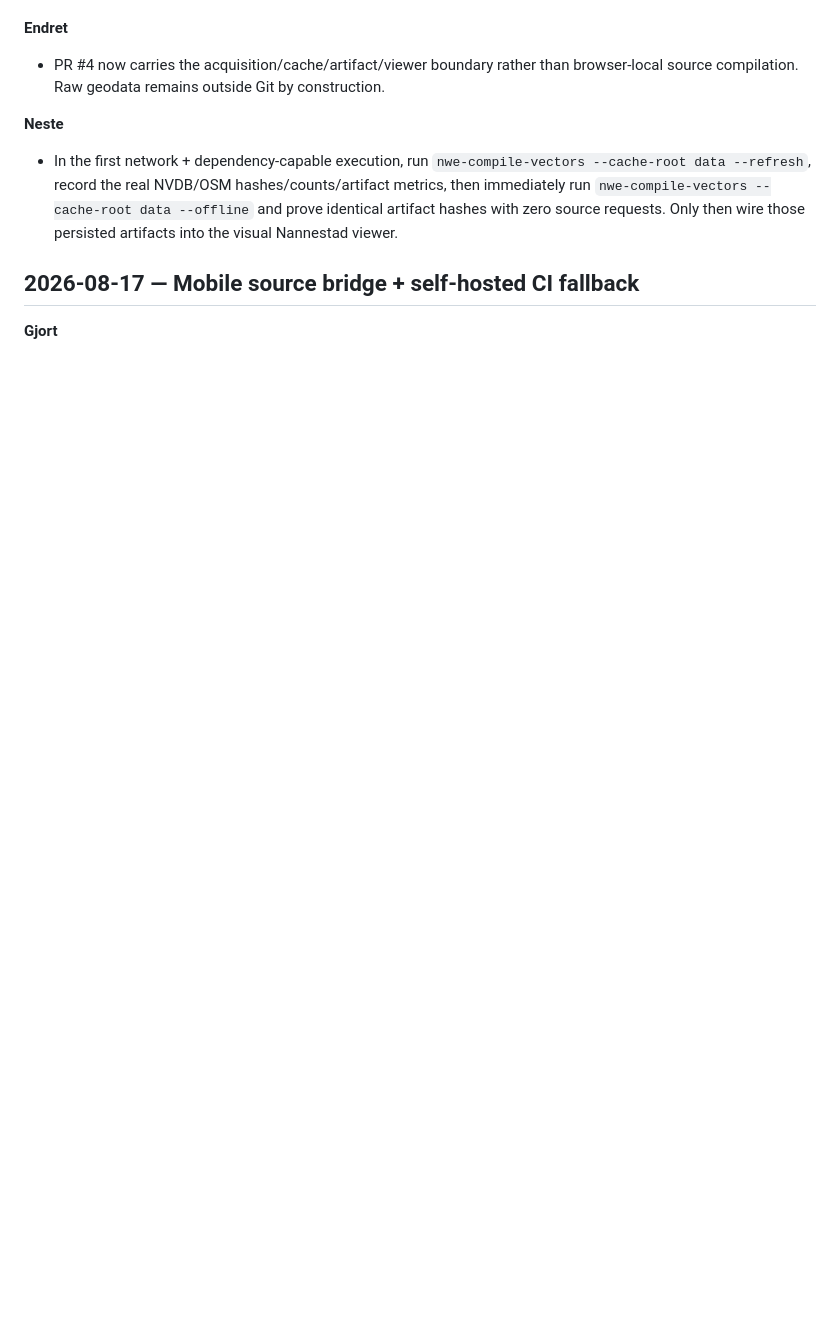
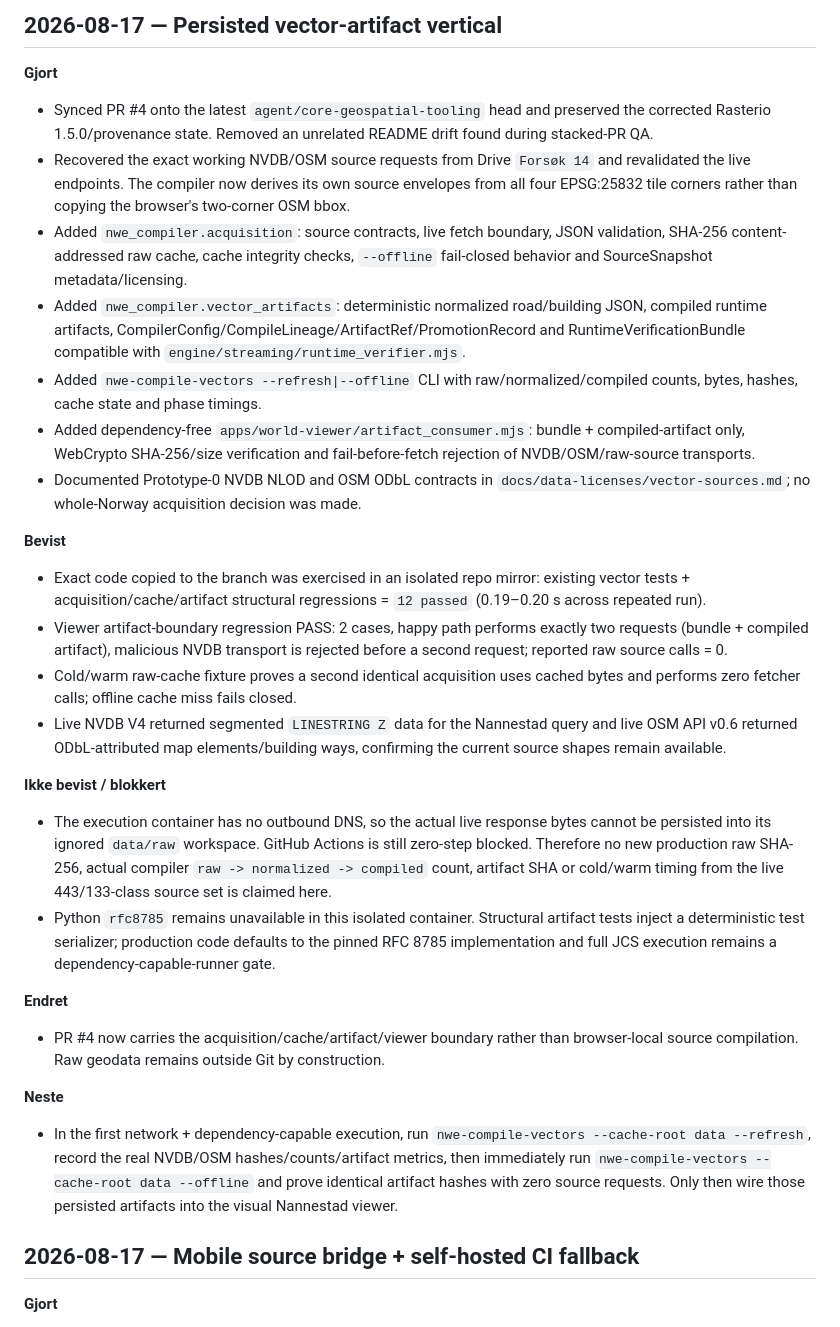
Before and after one commit to B4kke/Norge-World-Engine, a Markdown page: docs/05-worklog.md, the part around one of its changes. Drawn GitHub-style; blank space fills up the shorter version.

```diff
--- a/docs/05-worklog.md
+++ b/docs/05-worklog.md
@@ -53,3 +81,23 @@ Append concise implementation handoffs here. Historical detailed agent logs rema
+## 2026-08-17 — Persisted vector-artifact vertical
+
+**Gjort**
+- Synced PR #4 onto the latest `agent/core-geospatial-tooling` head and preserved the corrected Rasterio 1.5.0/provenance state. Removed an unrelated README drift found during stacked-PR QA.
+- Recovered the exact working NVDB/OSM source requests from Drive `Forsøk 14` and revalidated the live endpoints. The compiler now derives its own source envelopes from all four EPSG:25832 tile corners rather than copying the browser's two-corner OSM bbox.
+- Added `nwe_compiler.acquisition`: source contracts, live fetch boundary, JSON validation, SHA-256 content-addressed raw cache, cache integrity checks, `--offline` fail-closed behavior and SourceSnapshot metadata/licensing.
+- Added `nwe_compiler.vector_artifacts`: deterministic normalized road/building JSON, compiled runtime artifacts, CompilerConfig/CompileLineage/ArtifactRef/PromotionRecord and RuntimeVerificationBundle compatible with `engine/streaming/runtime_verifier.mjs`.
+- Added `nwe-compile-vectors --refresh|--offline` CLI with raw/normalized/compiled counts, bytes, hashes, cache state and phase timings.
+- Added dependency-free `apps/world-viewer/artifact_consumer.mjs`: bundle + compiled-artifact only, WebCrypto SHA-256/size verification and fail-before-fetch rejection of NVDB/OSM/raw-source transports.
+- Documented Prototype-0 NVDB NLOD and OSM ODbL contracts in `docs/data-licenses/vector-sources.md`; no whole-Norway acquisition decision was made.
+
+**Bevist**
+- Exact code copied to the branch was exercised in an isolated repo mirror: existing vector tests + acquisition/cache/artifact structural regressions = `12 passed` (0.19–0.20 s across repeated run).
+- Viewer artifact-boundary regression PASS: 2 cases, happy path performs exactly two requests (bundle + compiled artifact), malicious NVDB transport is rejected before a second request; reported raw source calls = 0.
+- Cold/warm raw-cache fixture proves a second identical acquisition uses cached bytes and performs zero fetcher calls; offline cache miss fails closed.
+- Live NVDB V4 returned segmented `LINESTRING Z` data for the Nannestad query and live OSM API v0.6 returned ODbL-attributed map elements/building ways, confirming the current source shapes remain available.
+
+**Ikke bevist / blokkert**
+- The execution container has no outbound DNS, so the actual live response bytes cannot be persisted into its ignored `data/raw` workspace. GitHub Actions is still zero-step blocked. Therefore no new production raw SHA-256, actual compiler `raw -> normalized -> compiled` count, artifact SHA or cold/warm timing from the live 443/133-class source set is claimed here.
+- Python `rfc8785` remains unavailable in this isolated container. Structural artifact tests inject a deterministic test serializer; production code defaults to the pinned RFC 8785 implementation and full JCS execution remains a dependency-capable-runner gate.
 
 **Endret**
 - PR #4 now carries the acquisition/cache/artifact/viewer boundary rather than browser-local source compilation. Raw geodata remains outside Git by construction.
```
Also changed, not shown: other parts of docs/05-worklog.md (+29 -21 lines).
